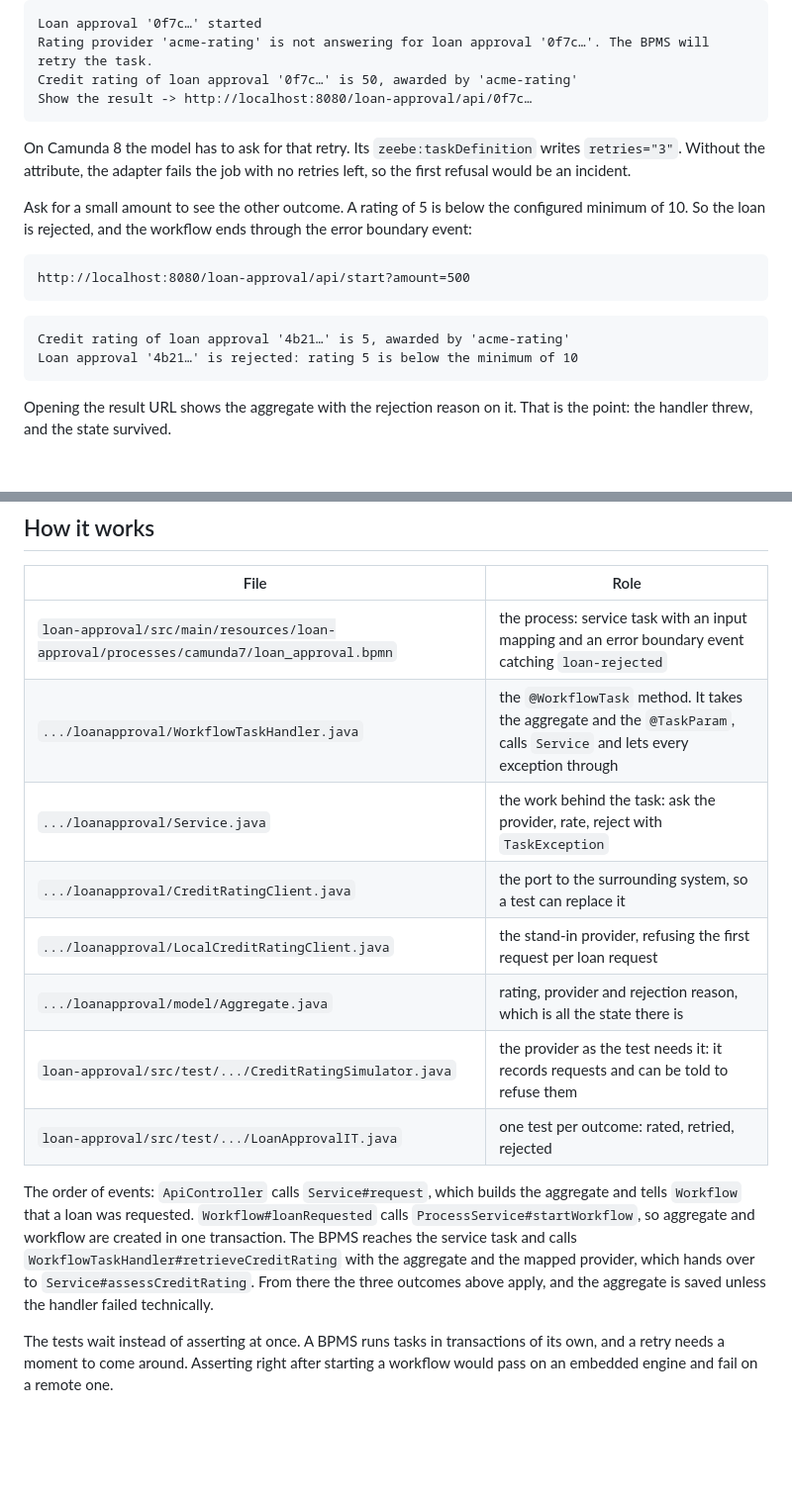
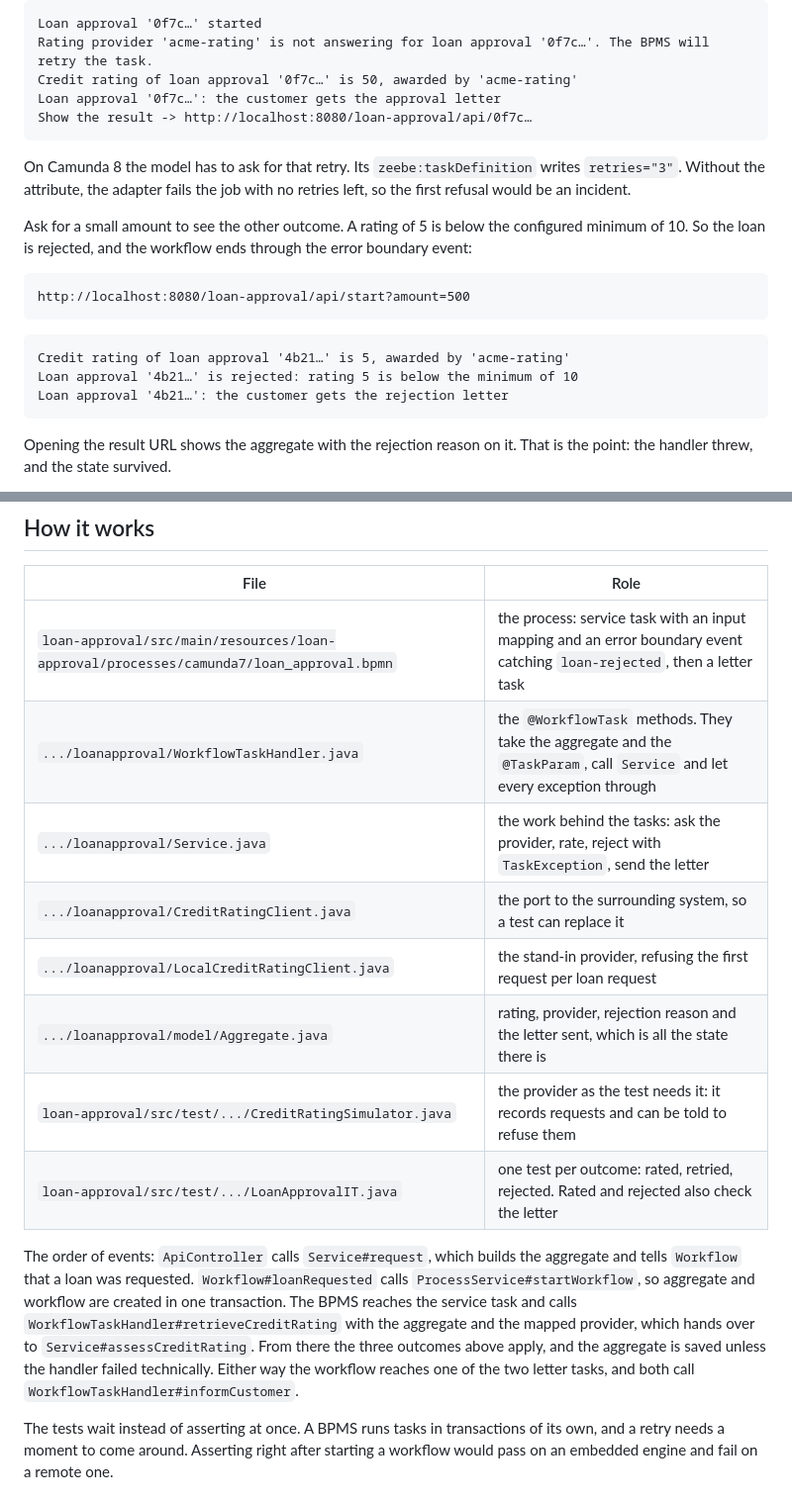
Before and after one commit to vanillabp-blueprints/bpmn-service-task-springboot, a Markdown page: README.md, 2 parts joined by grey strips. Shown at 99% size. GitHub-like rendering; blank space fills up the shorter version.

````diff
--- a/README.md
+++ b/README.md
@@ -153,6 +167,7 @@ the log is the retry:
 Loan approval '0f7c…' started
 Rating provider 'acme-rating' is not answering for loan approval '0f7c…'. The BPMS will retry the task.
 Credit rating of loan approval '0f7c…' is 50, awarded by 'acme-rating'
+Loan approval '0f7c…': the customer gets the approval letter
 Show the result -> http://localhost:8080/loan-approval/api/0f7c…
 ```
 
@@ -170,6 +185,7 @@ http://localhost:8080/loan-approval/api/start?amount=500
 ```
 Credit rating of loan approval '4b21…' is 5, awarded by 'acme-rating'
 Loan approval '4b21…' is rejected: rating 5 is below the minimum of 10
+Loan approval '4b21…': the customer gets the rejection letter
 ```
 
 Opening the result URL shows the aggregate with the rejection reason on it. That is the point:
@@ -189,14 +205,14 @@ says where they are served and how to log in.
 
 |                                          File                                          |                                                           Role                                                            |
 |----------------------------------------------------------------------------------------|---------------------------------------------------------------------------------------------------------------------------|
-| `loan-approval/src/main/resources/loan-approval/processes/camunda7/loan_approval.bpmn` | the process: service task with an input mapping and an error boundary event catching `loan-rejected`                      |
-| `.../loanapproval/WorkflowTaskHandler.java`                                            | the `@WorkflowTask` method. It takes the aggregate and the `@TaskParam`, calls `Service` and lets every exception through |
-| `.../loanapproval/Service.java`                                                        | the work behind the task: ask the provider, rate, reject with `TaskException`                                             |
+| `loan-approval/src/main/resources/loan-approval/processes/camunda7/loan_approval.bpmn` | the process: service task with an input mapping and an error boundary event catching `loan-rejected`, then a letter task  |
+| `.../loanapproval/WorkflowTaskHandler.java`                                            | the `@WorkflowTask` methods. They take the aggregate and the `@TaskParam`, call `Service` and let every exception through |
+| `.../loanapproval/Service.java`                                                        | the work behind the tasks: ask the provider, rate, reject with `TaskException`, send the letter                           |
 | `.../loanapproval/CreditRatingClient.java`                                             | the port to the surrounding system, so a test can replace it                                                              |
 | `.../loanapproval/LocalCreditRatingClient.java`                                        | the stand-in provider, refusing the first request per loan request                                                        |
-| `.../loanapproval/model/Aggregate.java`                                                | rating, provider and rejection reason, which is all the state there is                                                    |
+| `.../loanapproval/model/Aggregate.java`                                                | rating, provider, rejection reason and the letter sent, which is all the state there is                                   |
 | `loan-approval/src/test/.../CreditRatingSimulator.java`                                | the provider as the test needs it: it records requests and can be told to refuse them                                     |
-| `loan-approval/src/test/.../LoanApprovalIT.java`                                       | one test per outcome: rated, retried, rejected                                                                            |
+| `loan-approval/src/test/.../LoanApprovalIT.java`                                       | one test per outcome: rated, retried, rejected. Rated and rejected also check the letter                                  |
 
 The order of events: `ApiController` calls `Service#request`, which builds the
 aggregate and tells `Workflow` that a loan was requested. `Workflow#loanRequested` calls
@@ -204,7 +220,8 @@ aggregate and tells `Workflow` that a loan was requested. `Workflow#loanRequeste
 The BPMS reaches the service task and calls `WorkflowTaskHandler#retrieveCreditRating` with
 the aggregate and the mapped provider, which hands over to `Service#assessCreditRating`.
 From there the three outcomes above apply, and the aggregate is saved unless the handler
-failed technically.
+failed technically. Either way the workflow reaches one of the two letter tasks, and both call
+`WorkflowTaskHandler#informCustomer`.
 
 The tests wait instead of asserting at once. A BPMS runs tasks in transactions of its own, and
 a retry needs a moment to come around. Asserting right after starting a workflow would pass on
````
Also changed, not shown: other parts of README.md (+19 -5 lines), AGENTS.md (+24 -15 lines), docs/loan_approval.png, 8 other files.
